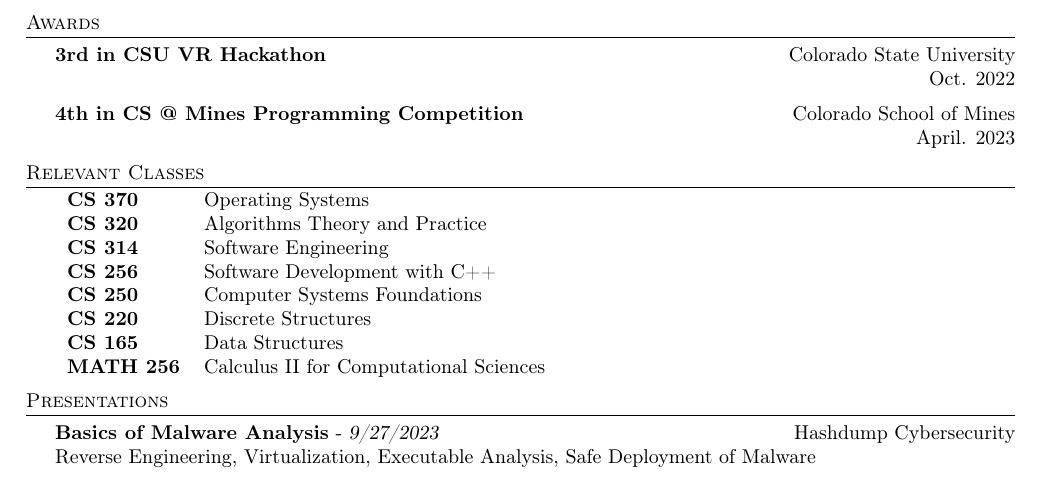
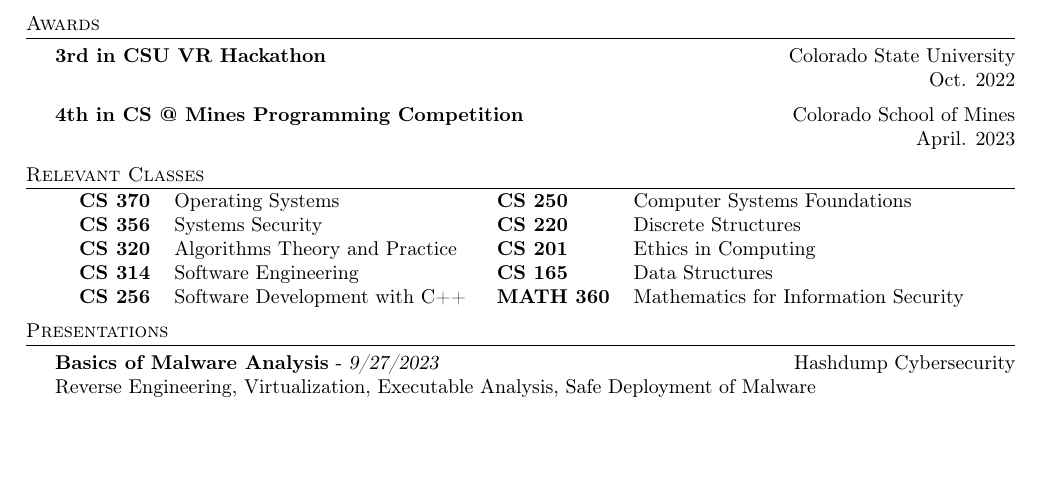
Before and after one commit to 0xKilty/0xKilty, a LaTeX CV (resume.tex): part of the page, cut so that both start at the same text, the shorter picture padded with empty space. Compiled offline with pdfLaTeX.

Commit message:
update classes

```diff
--- a/resume.tex
+++ b/resume.tex
@@ -148,15 +148,22 @@ A C++ program that duplicates itself with a different file hash.\\
 
 \header{Relevant Classes}
 \begin{tabular}{ l l }
+    \begin{tabular}{ l l }
         \textbf{CS 370} & Operating Systems\\
+        \textbf{CS 356} & Systems Security\\
         \textbf{CS 320} & Algorithms Theory and Practice\\
         \textbf{CS 314} & Software Engineering\\
         \textbf{CS 256} & Software Development with C++\\
+    \end{tabular}
+    \begin{tabular}{ l l }
         \textbf{CS 250} & Computer Systems Foundations\\
         \textbf{CS 220} & Discrete Structures\\
+        \textbf{CS 201} & Ethics in Computing\\
         \textbf{CS 165} & Data Structures\\
-    \textbf{MATH 256} & Calculus II for Computational Sciences\\
+        \textbf{MATH 360} & Mathematics for Information Security\\
     \end{tabular}
+\end{tabular}
+
 \vspace*{2mm}
 
 \header{Presentations}
```
Also changed, not shown: resume.pdf. Lines whose indentation alone changed are shown as unchanged.
